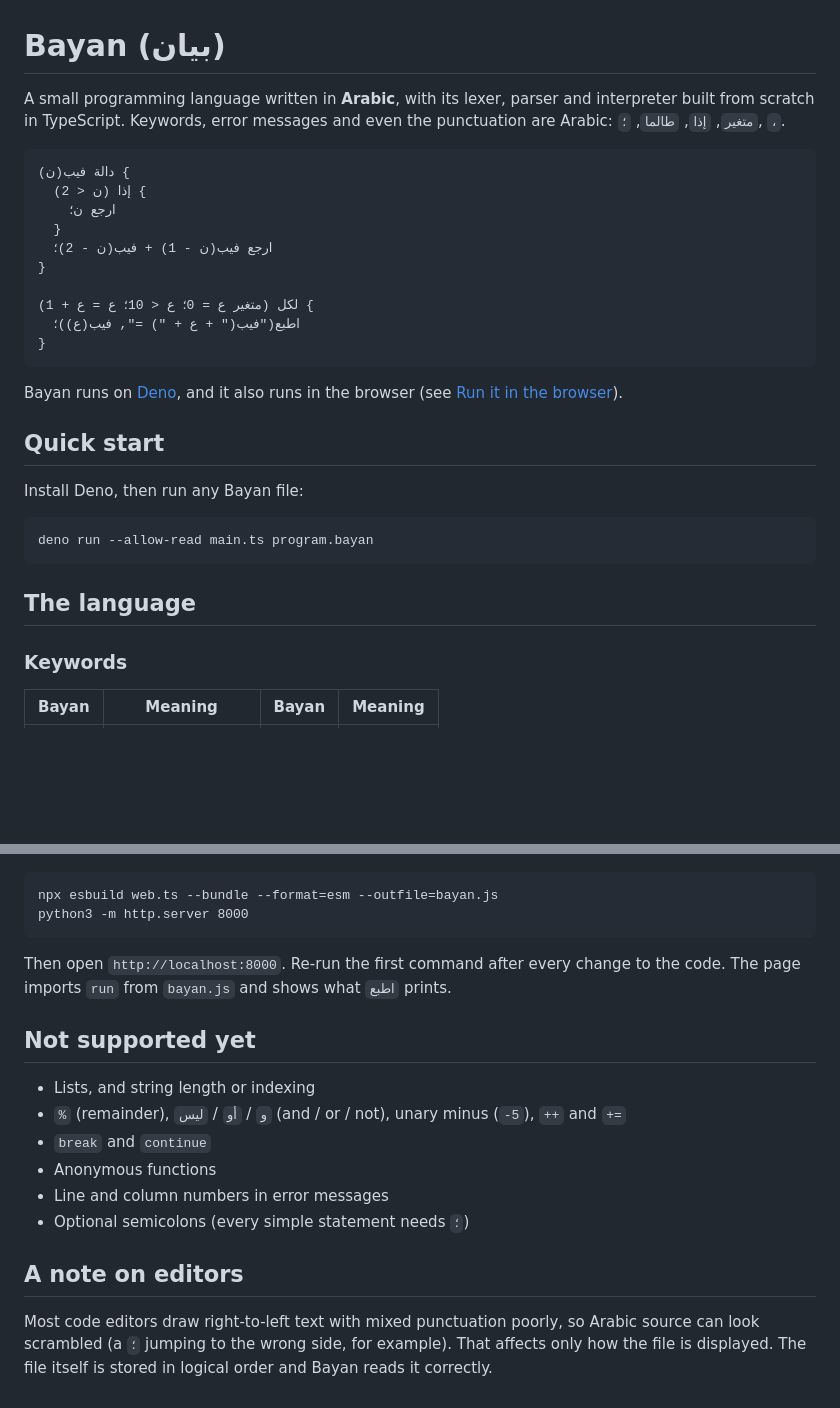
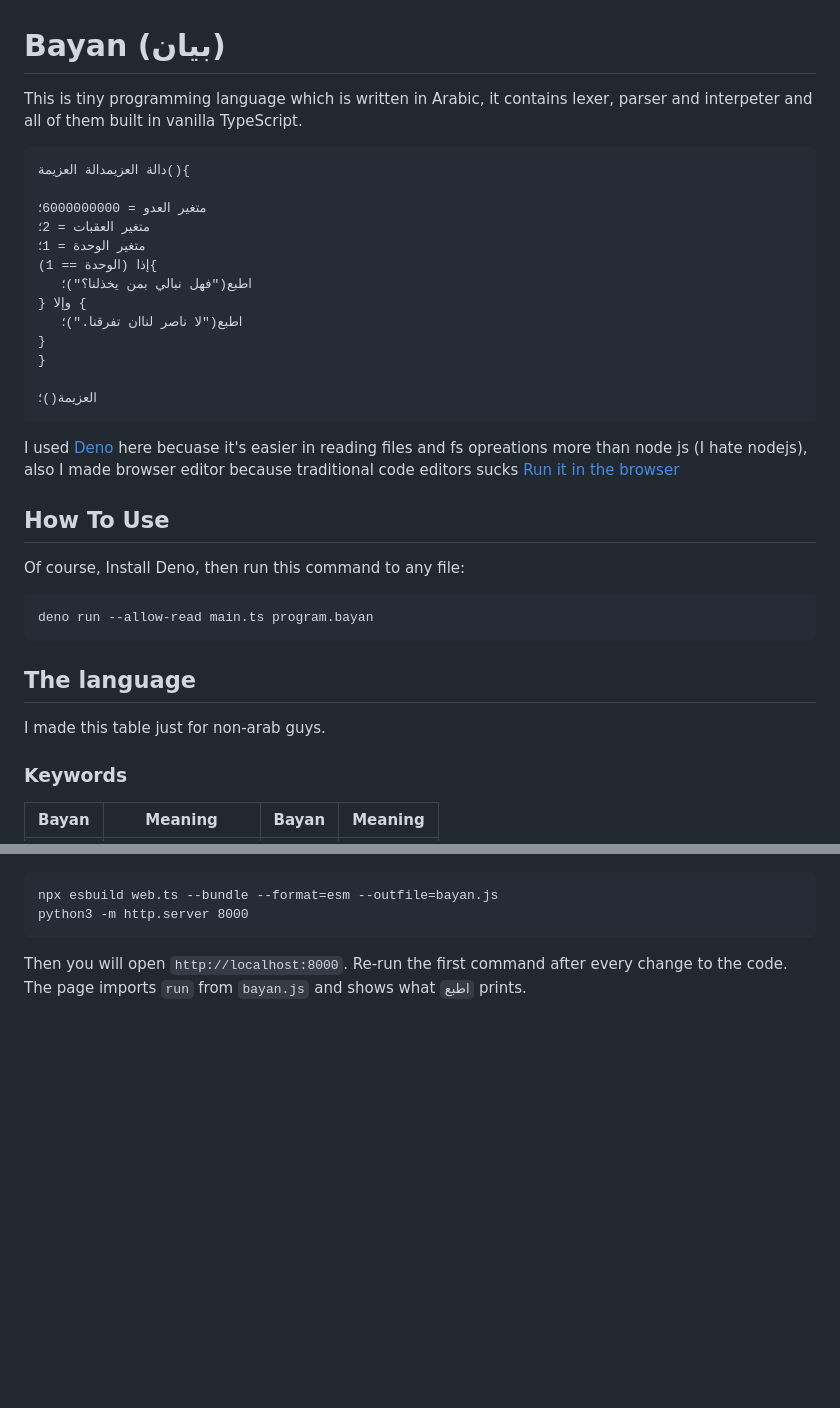
Before and after one commit to Yusuftheprogrammer/Bayan, a Markdown page: README.md, 2 parts joined by grey strips. Rendered like a GitHub page; blank space fills up the shorter version.

````diff
--- a/README.md
+++ b/README.md
@@ -1,31 +1,35 @@
 # Bayan (بيان)
 
-A small programming language written in **Arabic**, with its lexer, parser and interpreter built from scratch in TypeScript. Keywords, error messages and even the punctuation are Arabic: `متغير`, `إذا`, `طالما`, `؛`, `،`.
+This is tiny programming language which is written in Arabic, it contains lexer, parser and interpeter and all of them built in vanilla TypeScript.
 
 ```
-دالة فيب(ن) {
-  إذا (ن < 2) {
-    ارجع ن؛
-  }
-  ارجع فيب(ن - 1) + فيب(ن - 2)؛
+دالة العزيمدالة العزيمة(){
+
+متغير العدو = 6000000000؛
+متغير العقبات = 2؛
+متغير الوحدة = 1؛
+إذا (الوحدة == 1){
+   اطبع("فهل نبالي بمن يخذلنا؟")؛
+} وإلا {
+   اطبع("لا ناصر لناان تفرقنا.")؛
+}
 }
 
-لكل (متغير ع = 0؛ ع < 10؛ ع = ع + 1) {
-  اطبع("فيب(" + ع + ") =", فيب(ع))؛
-}
+العزيمة()؛
 ```
 
-Bayan runs on [Deno](https://deno.com), and it also runs in the browser (see [Run it in the browser](#run-it-in-the-browser)).
+I used [Deno](https://deno.com) here becuase it's easier in reading files and fs opreations more than node js (I hate nodejs), also I made browser editor because traditional code editors sucks [Run it in the browser](#run-it-in-the-browser)
 
-## Quick start
+## How To Use
 
-Install Deno, then run any Bayan file:
+Of course, Install Deno, then run this command to any file:
 
 ```
 deno run --allow-read main.ts program.bayan
 ```
 
 ## The language
+I made this table just for non-arab guys.
 
 ### Keywords
 
@@ -149,17 +128,4 @@ npx esbuild web.ts --bundle --format=esm --outfile=bayan.js
 python3 -m http.server 8000
 ```
 
-Then open `http://localhost:8000`. Re-run the first command after every change to the code. The page imports `run` from `bayan.js` and shows what `اطبع` prints.
-
-## Not supported yet
-
-- Lists, and string length or indexing
-- `%` (remainder), `و` / `أو` / `ليس` (and / or / not), unary minus (`-5`), `++` and `+=`
-- `break` and `continue`
-- Anonymous functions
-- Line and column numbers in error messages
-- Optional semicolons (every simple statement needs `؛`)
-
-## A note on editors
-
-Most code editors draw right-to-left text with mixed punctuation poorly, so Arabic source can look scrambled (a `؛` jumping to the wrong side, for example). That affects only how the file is displayed. The file itself is stored in logical order and Bayan reads it correctly.
+Then you will open `http://localhost:8000`. Re-run the first command after every change to the code. The page imports `run` from `bayan.js` and shows what `اطبع` prints.
````
Also changed, not shown: other parts of README.md (+10 -35 lines).
